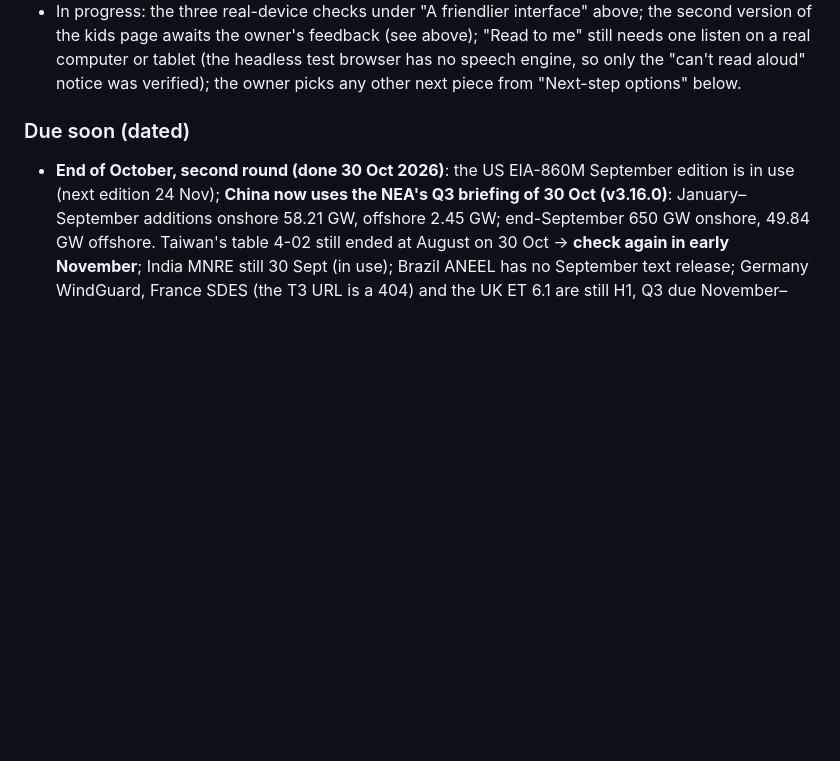
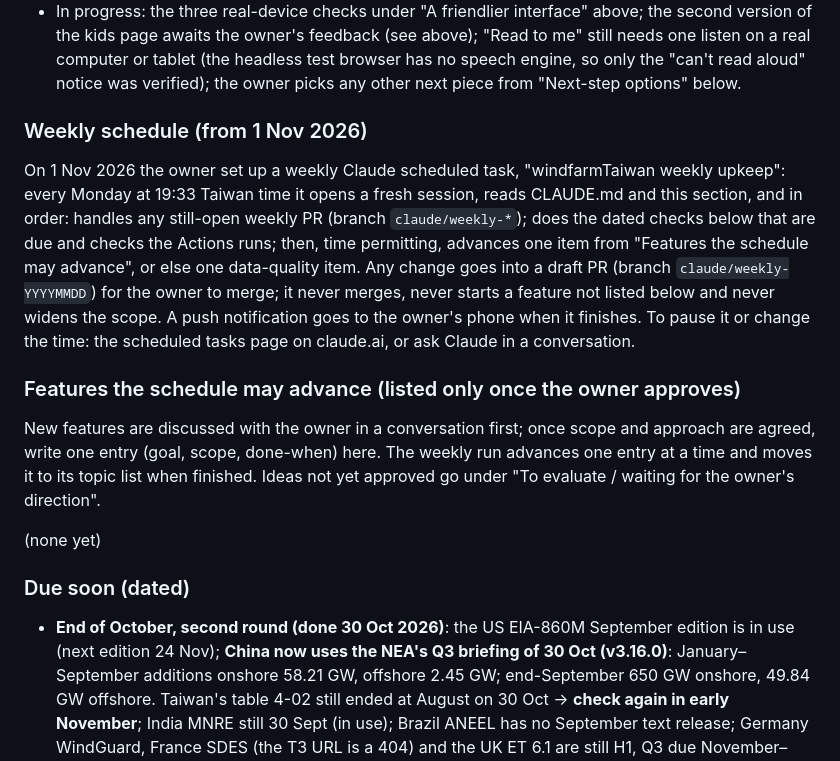
Before and after one commit to dofliu/windfarmTaiwan, a Markdown page: TODO.en.md, the part around the change. Rendered like a GitHub page; blank space fills up the shorter version.

```diff
--- a/TODO.en.md
+++ b/TODO.en.md
@@ -75,6 +75,19 @@ The version-by-version work log and research leads from 28 Sep to 14 Oct 2026 mo
 - Site v3.9.1, in maintenance. Finished on 14 Oct 2026: country comparison and indicators (v2.38.0), the first round of time-sensitive checks (v2.38.1), turbine makers and owners (v2.39.0–v2.39.1); on 15 Oct 2026 the documentation was tidied (figures and status in README, ROADMAP, TODO, DEPLOY and the user guide, both languages together).
 - All automatic updates run normally: Taiwan and international live data (about every 30 minutes, started by cron-job.org through the GitHub API from 22 Oct 2026; replace the token before it expires and update API version 2022-11-28 before it stops working on 10 Mar 2028, see "External trigger" in DEPLOY.en.md), the retrospective archive (weekly), Wind now (every 6 hours), the single-file rebuild (on pushes to `main`), keepalive (monthly). The current habit after a merge is to run `scrape-taipower-wind` by hand once and check that every source succeeded (last done at 00:16 Taiwan time on 20 Oct 2026: run 1370, Taipower and all 15 foreign sources succeeded; GitHub Actions had an incident at the time, so the data was written on schedule but the run only showed as finished about 15 minutes later. Runs 1366, 1368 and 1369 on 19 Oct 2026 succeeded too).
 - In progress: the three real-device checks under "A friendlier interface" above; the second version of the kids page awaits the owner's feedback (see above); "Read to me" still needs one listen on a real computer or tablet (the headless test browser has no speech engine, so only the "can't read aloud" notice was verified); the owner picks any other next piece from "Next-step options" below.
+
+### Weekly schedule (from 1 Nov 2026)
+
+On 1 Nov 2026 the owner set up a weekly Claude scheduled task, "windfarmTaiwan weekly upkeep": every Monday at 19:33 Taiwan time it opens a fresh session, reads CLAUDE.md and this section, and in order:
+handles any still-open weekly PR (branch `claude/weekly-*`); does the dated checks below that are due and checks the Actions runs; then, time permitting, advances one item from "Features the schedule may advance", or else one data-quality item.
+Any change goes into a draft PR (branch `claude/weekly-YYYYMMDD`) for the owner to merge; it never merges, never starts a feature not listed below and never widens the scope. A push notification goes to the owner's phone when it finishes.
+To pause it or change the time: the scheduled tasks page on claude.ai, or ask Claude in a conversation.
+
+### Features the schedule may advance (listed only once the owner approves)
+
+New features are discussed with the owner in a conversation first; once scope and approach are agreed, write one entry (goal, scope, done-when) here. The weekly run advances one entry at a time and moves it to its topic list when finished. Ideas not yet approved go under "To evaluate / waiting for the owner's direction".
+
+(none yet)
 
 ### Due soon (dated)
 
```
Also changed, not shown: TODO.md (+13 -0 lines).
